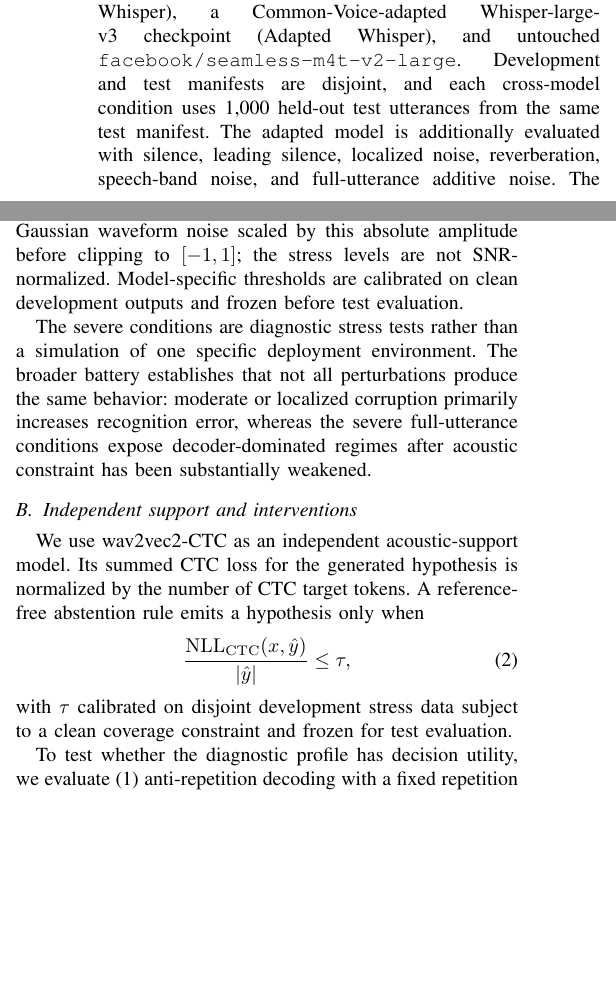
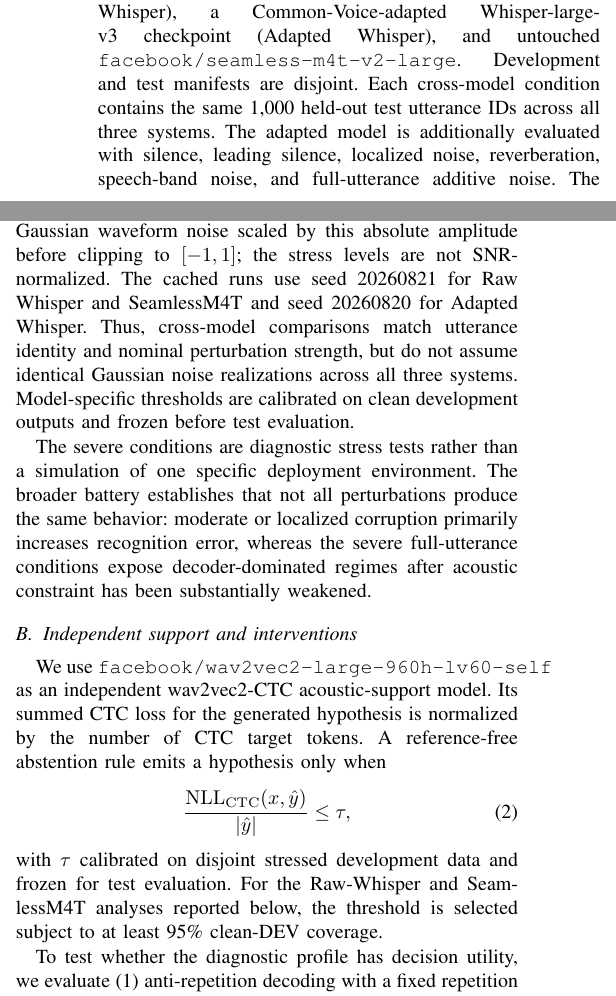
Before and after one commit to khleeloo/whisper_hallucination, a LaTeX paper (paper_icassp.tex): two parts of the columns of page 2 of 4, joined at a grey line, cut so that both start at the same text, the shorter picture padded with empty space. Compiled offline with pdfLaTeX.

Commit message:
Add verified protocol details to ICASSP manuscript

```diff
--- a/paper_icassp.tex
+++ b/paper_icassp.tex
@@ -155,14 +154,18 @@ We evaluate three generative ASR systems on English Mozilla Common Voice 22.0
 (2025-06-20): untouched \texttt{openai/whisper-large-v3} (Raw Whisper), a
 Common-Voice-adapted Whisper-large-v3 checkpoint (Adapted Whisper), and untouched
 \texttt{facebook/seamless-m4t-v2-large}. Development and test manifests are
-disjoint, and each cross-model condition uses 1,000 held-out test utterances
-from the same test manifest. The adapted model is additionally evaluated with
-silence, leading silence, localized noise, reverberation, speech-band noise, and
-full-utterance additive noise. The cross-model comparison uses clean speech and
-full-utterance noise at amplitudes 0.50 and 0.75. Full noise adds i.i.d. Gaussian
-waveform noise scaled by this absolute amplitude before clipping to $[-1,1]$;
-the stress levels are not SNR-normalized. Model-specific thresholds are
-calibrated on clean development outputs and frozen before test evaluation.
+disjoint. Each cross-model condition contains the same 1,000 held-out test
+utterance IDs across all three systems. The adapted model is additionally
+evaluated with silence, leading silence, localized noise, reverberation,
+speech-band noise, and full-utterance additive noise. The cross-model comparison
+uses clean speech and full-utterance noise at amplitudes 0.50 and 0.75. Full
+noise adds i.i.d. Gaussian waveform noise scaled by this absolute amplitude
+before clipping to $[-1,1]$; the stress levels are not SNR-normalized. The
+cached runs use seed 20260821 for Raw Whisper and SeamlessM4T and seed 20260820
+for Adapted Whisper. Thus, cross-model comparisons match utterance identity and
+nominal perturbation strength, but do not assume identical Gaussian noise
+realizations across all three systems. Model-specific thresholds are calibrated
+on clean development outputs and frozen before test evaluation.
 
 The severe conditions are diagnostic stress tests rather than a simulation of
 one specific deployment environment. The broader battery establishes that not
@@ -172,14 +175,16 @@ conditions expose decoder-dominated regimes after acoustic constraint has been
 substantially weakened.
 
 \subsection{Independent support and interventions}
-We use wav2vec2-CTC as an independent acoustic-support model. Its summed CTC
-loss for the generated hypothesis is normalized by the number of CTC target
-tokens. A reference-free abstention rule emits a hypothesis only when
+We use \texttt{facebook/wav2vec2-large-960h-lv60-self} as an independent
+wav2vec2-CTC acoustic-support model. Its summed CTC loss for the generated
+hypothesis is normalized by the number of CTC target tokens. A reference-free
+abstention rule emits a hypothesis only when
 \begin{equation}
 \frac{\mathrm{NLL}_{\mathrm{CTC}}(x,\hat y)}{|\hat y|}\leq \tau,
 \end{equation}
-with $\tau$ calibrated on disjoint development stress data subject to a clean
-coverage constraint and frozen for test evaluation.
+with $\tau$ calibrated on disjoint stressed development data and frozen for test
+evaluation. For the Raw-Whisper and SeamlessM4T analyses reported below, the
+threshold is selected subject to at least 95\% clean-DEV coverage.
 
 To test whether the diagnostic profile has decision utility, we evaluate
 (1) anti-repetition decoding with a fixed repetition penalty of 1.2, set before
```
Also changed, not shown: paper_icassp.tex (3 more changed lines).
